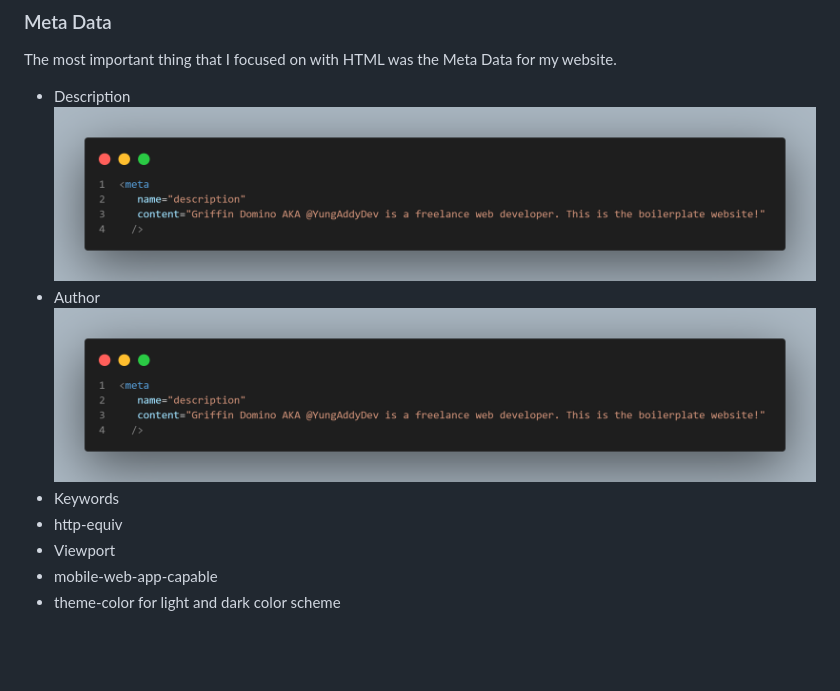
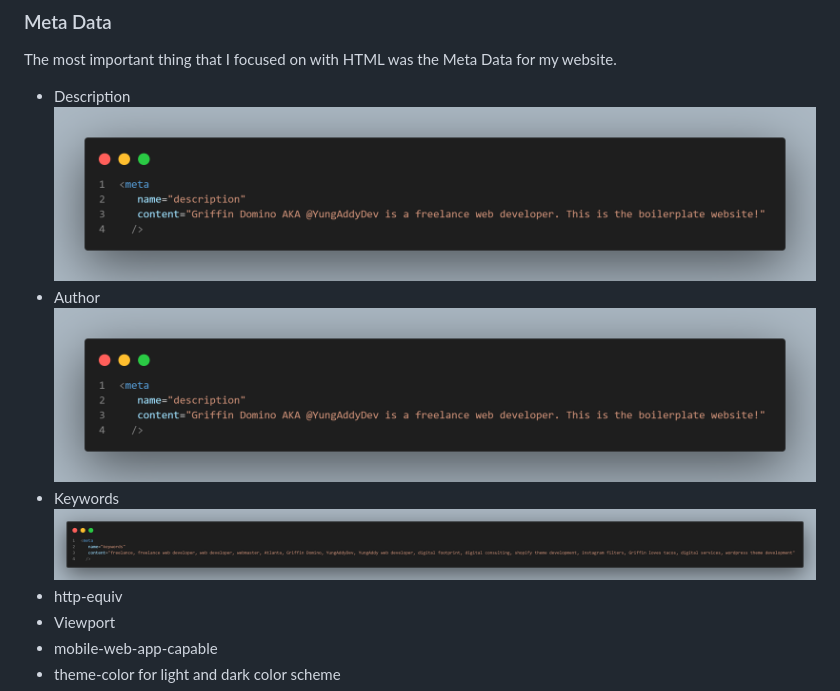
Before and after one commit to BigGriff404/WebsiteBoilerPlate, a Markdown page: README.md, the part around the change printed below. Drawn GitHub-style; pictures changed too: images/keywordsCode.png (added); blank space fills up the shorter version.

```diff
--- a/README.md
+++ b/README.md
@@ -42,4 +42,5 @@ The most important thing that I focused on with HTML was the Meta Data for my we
 - Keywords
+![Meta Keywords](/images/keywordsCode.png "CodeSnap of my Meta Author")
 - http-equiv
 - Viewport
 - mobile-web-app-capable
```
Also changed, not shown: other parts of README.md (+2 -2 lines).
